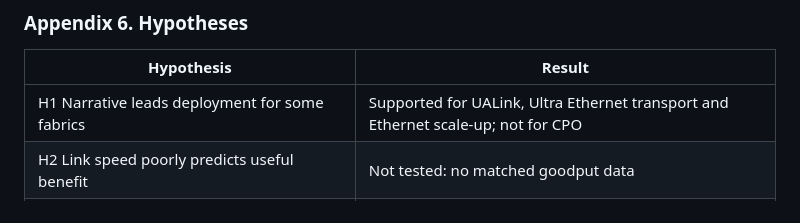
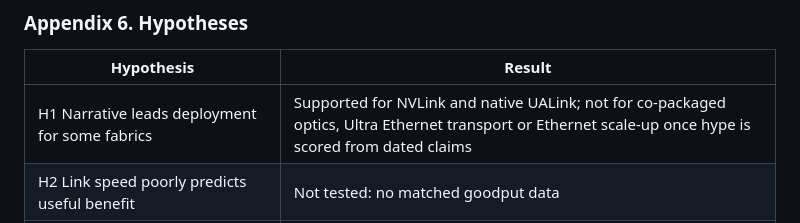
Before and after one commit to harveyspecter-cmd/hvdi-research-code, a Markdown page: report-src/appendix.md, the part around the change. GitHub-like rendering.

```diff
--- a/report-src/appendix.md
+++ b/report-src/appendix.md
@@ -81,7 +81,7 @@ Curve position is derived from the scores, not taken from Gartner: D of +1 or mo
 
 | Hypothesis | Result |
 | --- | --- |
-| H1 Narrative leads deployment for some fabrics | Supported for UALink, Ultra Ethernet transport and Ethernet scale-up; not for CPO |
+| H1 Narrative leads deployment for some fabrics | Supported for NVLink and native UALink; not for co-packaged optics, Ultra Ethernet transport or Ethernet scale-up once hype is scored from dated claims |
 | H2 Link speed poorly predicts useful benefit | Not tested: no matched goodput data |
 | H3 Efficiency depends on boundary | Supported for rated power (12.5 versus 43.3 pJ/bit) |
 | H4 Open standards do not instantly remove lock-in | Supported |
```
Also changed, not shown: README.md (+1 -0 lines), report-src/body.md (+1 -1 lines), report-src/fig_framework.png, 5 other files.
